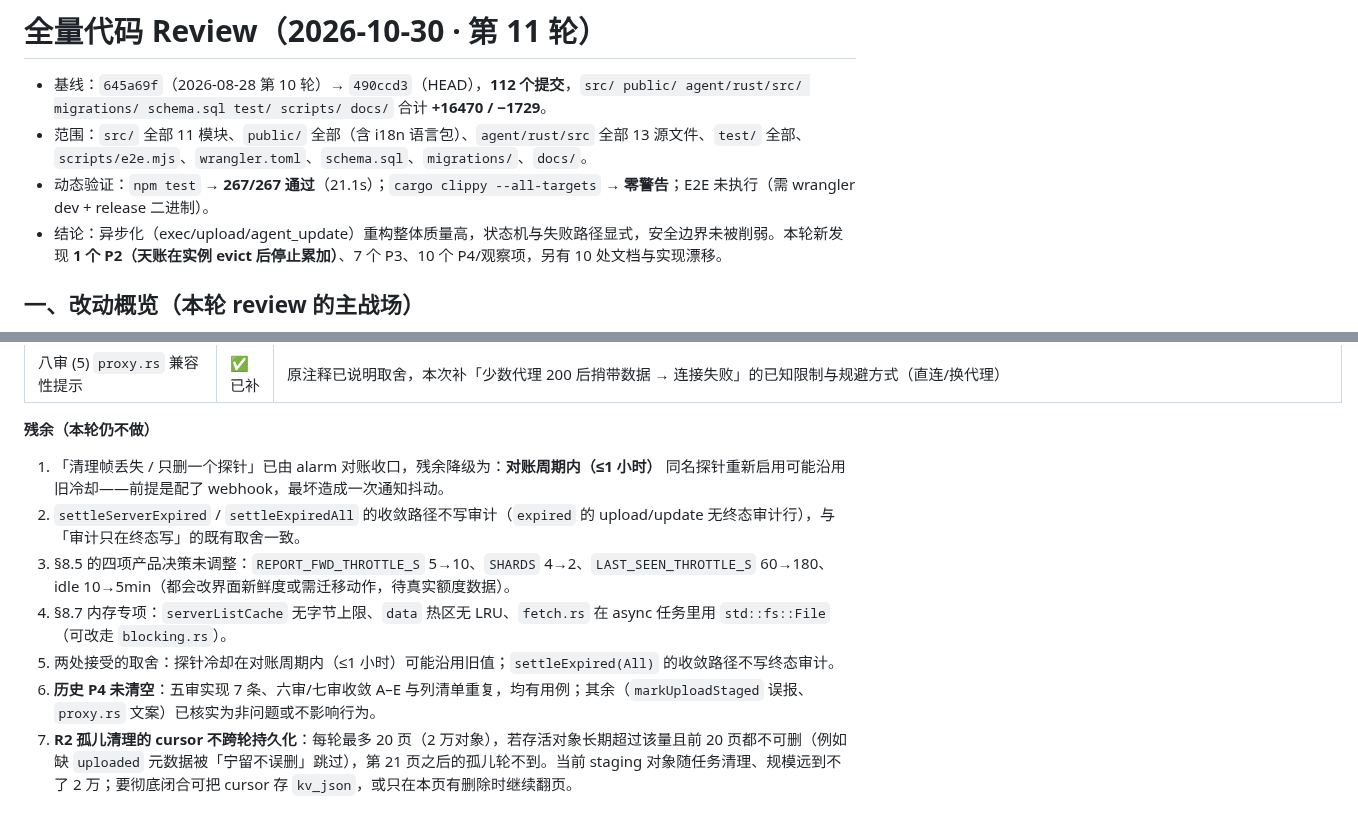
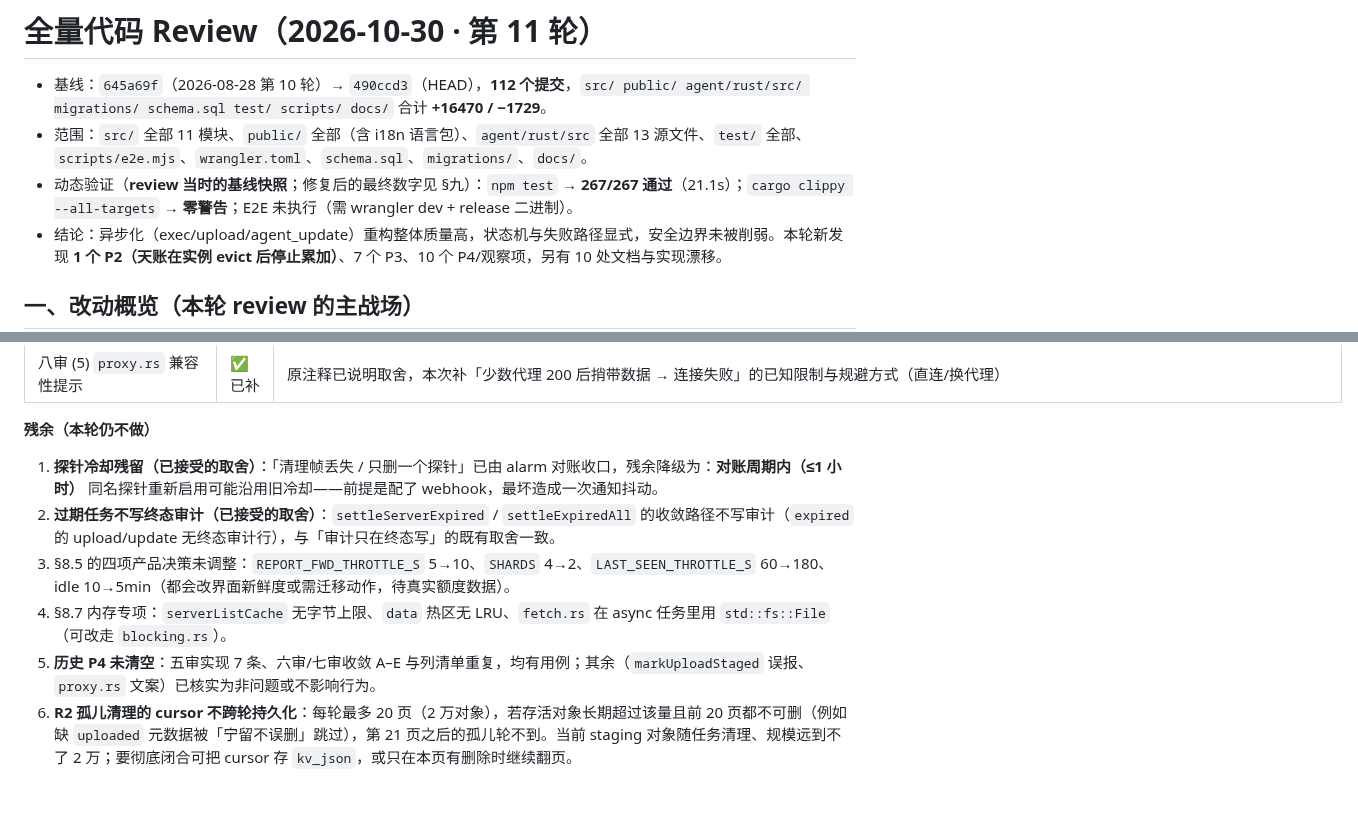
Before and after one commit to yanghuan/cf-panel, a Markdown page: docs/reviews/2026-10-30_full-review.md, 2 parts joined by grey strips. Rendered like a GitHub page.

Commit message:
文档：修 §九 残余列表编号重复，标注开头基线为 review 时快照
- 残余列表原有两个 5.（「两处接受的取舍」与「R2 cursor 不跨轮」）。前者内容与
  #1（探针冷却残留）/#2（过期任务不写审计）完全重复，删除并把「已接受的取舍」
  标签并入这两条，信息不丢；编号重排为 1–6，全文有序列表已校验无重复
- 开头「动态验证 267/267」加注「review 当时的基线快照；修复后的最终数字见 §九」，
  避免与 §九 的 305/305 并存造成误读

```diff
--- a/docs/reviews/2026-10-30_full-review.md
+++ b/docs/reviews/2026-10-30_full-review.md
@@ -2,7 +2,7 @@
 
 - 基线：`645a69f`（2026-08-28 第 10 轮）→ `490ccd3`（HEAD），**112 个提交**，`src/ public/ agent/rust/src/ migrations/ schema.sql test/ scripts/ docs/` 合计 **+16470 / −1729**。
 - 范围：`src/` 全部 11 模块、`public/` 全部（含 i18n 语言包）、`agent/rust/src` 全部 13 源文件、`test/` 全部、`scripts/e2e.mjs`、`wrangler.toml`、`schema.sql`、`migrations/`、`docs/`。
-- 动态验证：`npm test` → **267/267 通过**（21.1s）；`cargo clippy --all-targets` → **零警告**；E2E 未执行（需 wrangler dev + release 二进制）。
+- 动态验证（**review 当时的基线快照**；修复后的最终数字见 §九）：`npm test` → **267/267 通过**（21.1s）；`cargo clippy --all-targets` → **零警告**；E2E 未执行（需 wrangler dev + release 二进制）。
 - 结论：异步化（exec/upload/agent_update）重构整体质量高，状态机与失败路径显式，安全边界未被削弱。本轮新发现 **1 个 P2（天账在实例 evict 后停止累加）**、7 个 P3、10 个 P4/观察项，另有 10 处文档与实现漂移。
 
 ## 一、改动概览（本轮 review 的主战场）
@@ -331,10 +331,9 @@
 
 **残余（本轮仍不做）**
 
-1. 「清理帧丢失 / 只删一个探针」已由 alarm 对账收口，残余降级为：**对账周期内（≤1 小时）** 同名探针重新启用可能沿用旧冷却——前提是配了 webhook，最坏造成一次通知抖动。
-2. `settleServerExpired` / `settleExpiredAll` 的收敛路径不写审计（`expired` 的 upload/update 无终态审计行），与「审计只在终态写」的既有取舍一致。
+1. **探针冷却残留（已接受的取舍）**：「清理帧丢失 / 只删一个探针」已由 alarm 对账收口，残余降级为：**对账周期内（≤1 小时）** 同名探针重新启用可能沿用旧冷却——前提是配了 webhook，最坏造成一次通知抖动。
+2. **过期任务不写终态审计（已接受的取舍）**：`settleServerExpired` / `settleExpiredAll` 的收敛路径不写审计（`expired` 的 upload/update 无终态审计行），与「审计只在终态写」的既有取舍一致。
 3. §8.5 的四项产品决策未调整：`REPORT_FWD_THROTTLE_S` 5→10、`SHARDS` 4→2、`LAST_SEEN_THROTTLE_S` 60→180、idle 10→5min（都会改界面新鲜度或需迁移动作，待真实额度数据）。
 4. §8.7 内存专项：`serverListCache` 无字节上限、`data` 热区无 LRU、`fetch.rs` 在 async 任务里用 `std::fs::File`（可改走 `blocking.rs`）。
-5. 两处接受的取舍：探针冷却在对账周期内（≤1 小时）可能沿用旧值；`settleExpired(All)` 的收敛路径不写终态审计。
-6. **历史 P4 未清空**：五审实现 7 条、六审/七审收敛 A–E 与列清单重复，均有用例；其余（`markUploadStaged` 误报、`proxy.rs` 文案）已核实为非问题或不影响行为。
-5. **R2 孤儿清理的 cursor 不跨轮持久化**：每轮最多 20 页（2 万对象），若存活对象长期超过该量且前 20 页都不可删（例如缺 `uploaded` 元数据被「宁留不误删」跳过），第 21 页之后的孤儿轮不到。当前 staging 对象随任务清理、规模远到不了 2 万；要彻底闭合可把 cursor 存 `kv_json`，或只在本页有删除时继续翻页。
+5. **历史 P4 未清空**：五审实现 7 条、六审/七审收敛 A–E 与列清单重复，均有用例；其余（`markUploadStaged` 误报、`proxy.rs` 文案）已核实为非问题或不影响行为。
+6. **R2 孤儿清理的 cursor 不跨轮持久化**：每轮最多 20 页（2 万对象），若存活对象长期超过该量且前 20 页都不可删（例如缺 `uploaded` 元数据被「宁留不误删」跳过），第 21 页之后的孤儿轮不到。当前 staging 对象随任务清理、规模远到不了 2 万；要彻底闭合可把 cursor 存 `kv_json`，或只在本页有删除时继续翻页。
```
